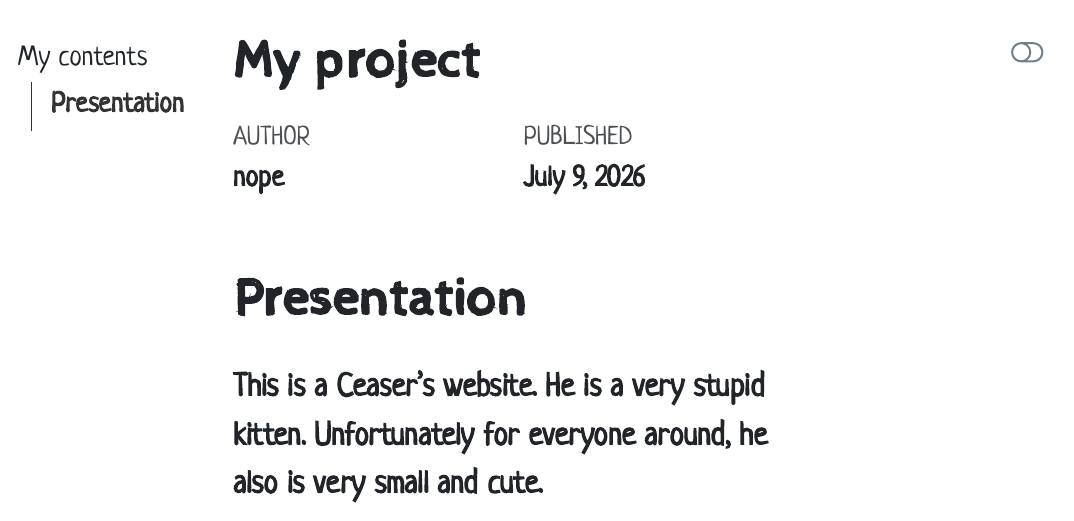
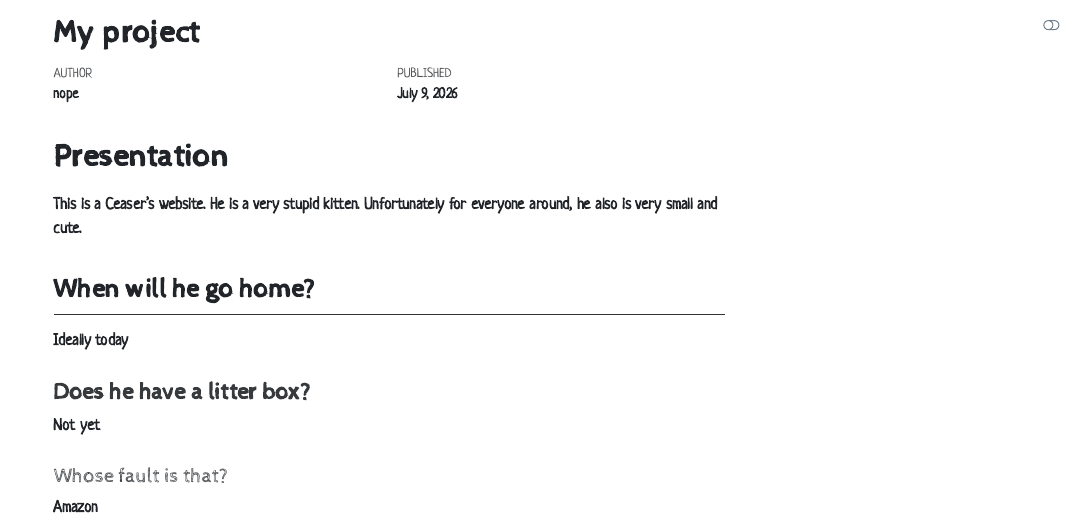
Before and after one commit to Marian-u/Quarto1, a Quarto document (index.qmd): the page in a window 1100 px wide, from its top. The pictures show the output file index.html that the author committed with the source, opened offline; menus at the side of the page are left out.

Commit message:
with headers

```diff
--- a/index.qmd
+++ b/index.qmd
@@ -6,11 +6,16 @@ format:
   html:
     toc: true
     toc-title: My contents
-    toc-location: left
+    toc-location: right
+    grid:
+      sidebar-width: 127px
+      body-width: 900px
+      margin-width: 350px
+      gutter-width: 1.5rem
     theme:
       light: sketchy
       dark:  darkly
-    fontsize: 32px
+    fontsize: 16px
 self-contained: true #lets other people to see graphs and images that are in the files, makes no changes un the visual
 lang: en
 ---
@@ -19,3 +24,15 @@ lang: en
 
 This is a Ceaser's website.
 He is a very stupid kitten. Unfortunately for everyone around, he also is very small and cute.
+
+## When will he go home?
+
+Ideally today
+
+### Does he have a litter box?
+
+Not yet
+
+#### Whose fault is that?
+
+Amazon
```
Also changed, not shown: index.html.
